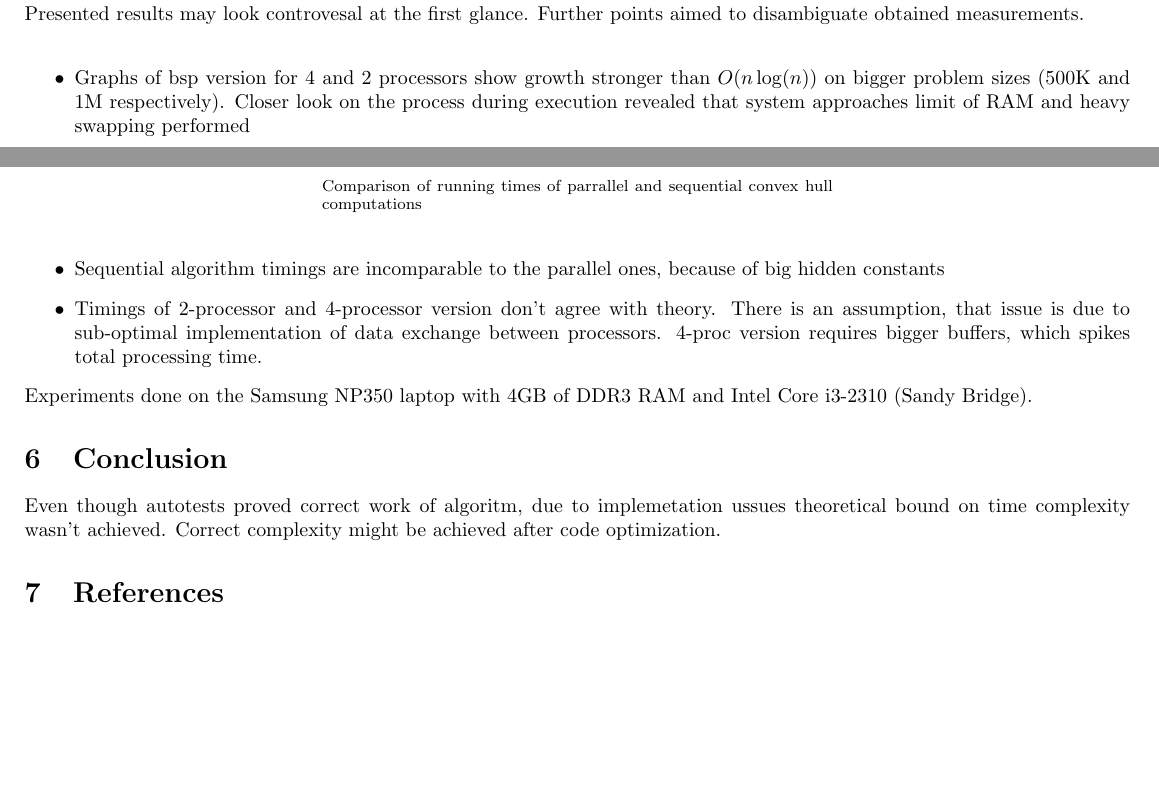
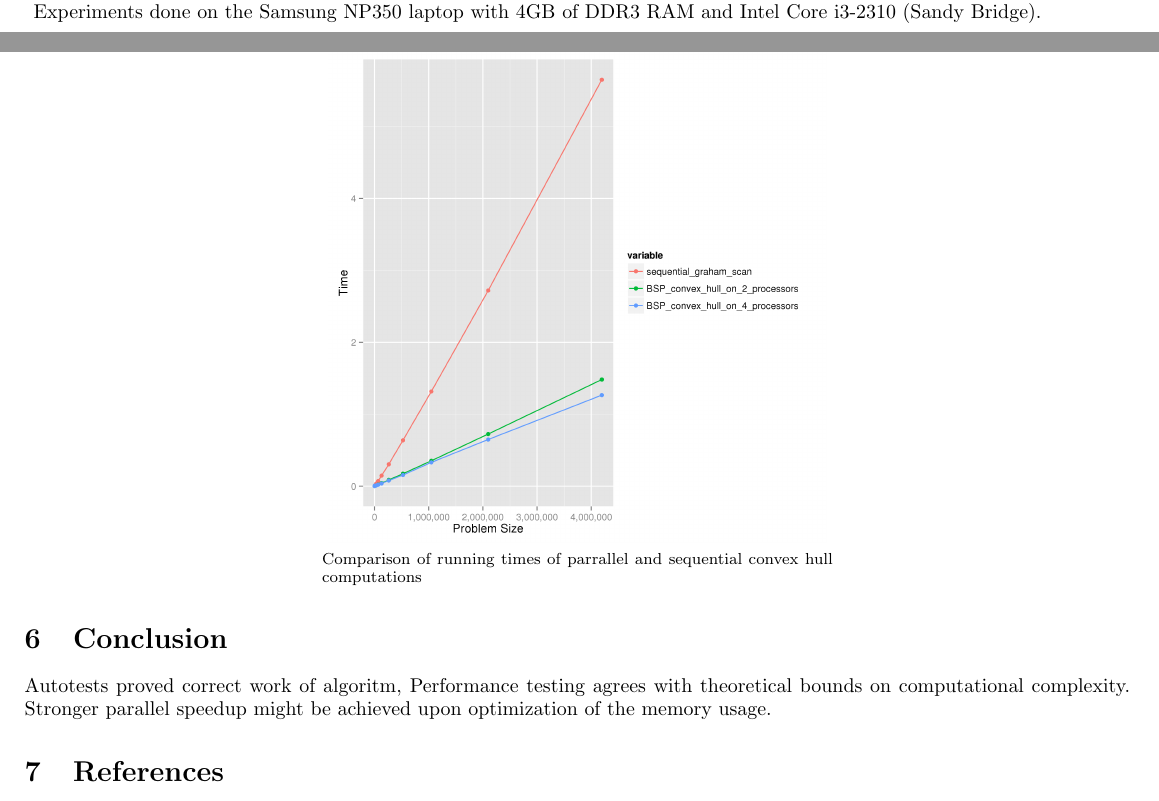
Before and after one commit to wf34/parallel, a LaTeX document (docs/reports/2015.01.14/report.tex): two parts of pages 3 and 4 of 4, joined at a grey line, cut at the place of the change, the shorter picture padded with empty space. Compiled offline with pdfLaTeX.

Commit message:
[ConvexHull] new report

```diff
--- a/docs/reports/2015.01.14/report.tex
+++ b/docs/reports/2015.01.14/report.tex
@@ -93,8 +93,6 @@
     sequential graham scan, BSP convex hull with 2 and 4 processors.\\
     All algorithms pass autotests, which compare program output with the
     output of the industrial-strength computational geometry library \textbf{qhull}.\\
-    Presented results may look controvesal at the first glance.
-    Further points aimed to disambiguate obtained measurements.\\
     \begin {figure}[htb!]
         \captionsetup[subfigure]{labelformat=empty}
         \centering
@@ -103,30 +101,15 @@
             \includegraphics[width=0.45\textwidth]{ch_times.png}
         }
     \end {figure}
-        \begin {itemize}
-        \item  Graphs of bsp version for 4 and 2 processors show
-            growth stronger than $O(n\log(n))$ on bigger problem sizes
-            (500K and 1M respectively). Closer look on the process
-            during execution revealed that system approaches limit
-            of RAM and heavy swapping performed
-        \item Sequential algorithm timings are incomparable to the
-            parallel ones, because of big hidden constants
-        \item Timings of 2-processor and 4-processor version don't
-            agree with theory. There is an assumption, that
-            issue is due to sub-optimal implementation of
-            data exchange between processors. 4-proc version
-            requires bigger buffers, which spikes total
-            processing time.
-    \end {itemize}
     Experiments done on the Samsung NP350 laptop with 4GB of DDR3 RAM and
     Intel Core i3-2310 (Sandy Bridge).
 
 
 
 \section {Conclusion}
-    Even though autotests proved correct work of algoritm,
-    due to implemetation ussues theoretical bound on time complexity wasn't
-    achieved. Correct complexity might be achieved after code optimization.
+    Autotests proved correct work of algoritm,
+    Performance testing agrees with theoretical bounds on computational complexity.
+    Stronger parallel speedup might be achieved upon optimization of the memory usage.
 
 
 
```
Also changed, not shown: docs/reports/2015.01.14/ch_times.csv (+13 -11 lines), docs/reports/2015.01.14/ch_times_2.csv (deleted, +0 -9 lines), docs/reports/2015.01.14/ch_times.png, docs/reports/2015.01.14/report.tex (2 more changed lines), 1 other file.
